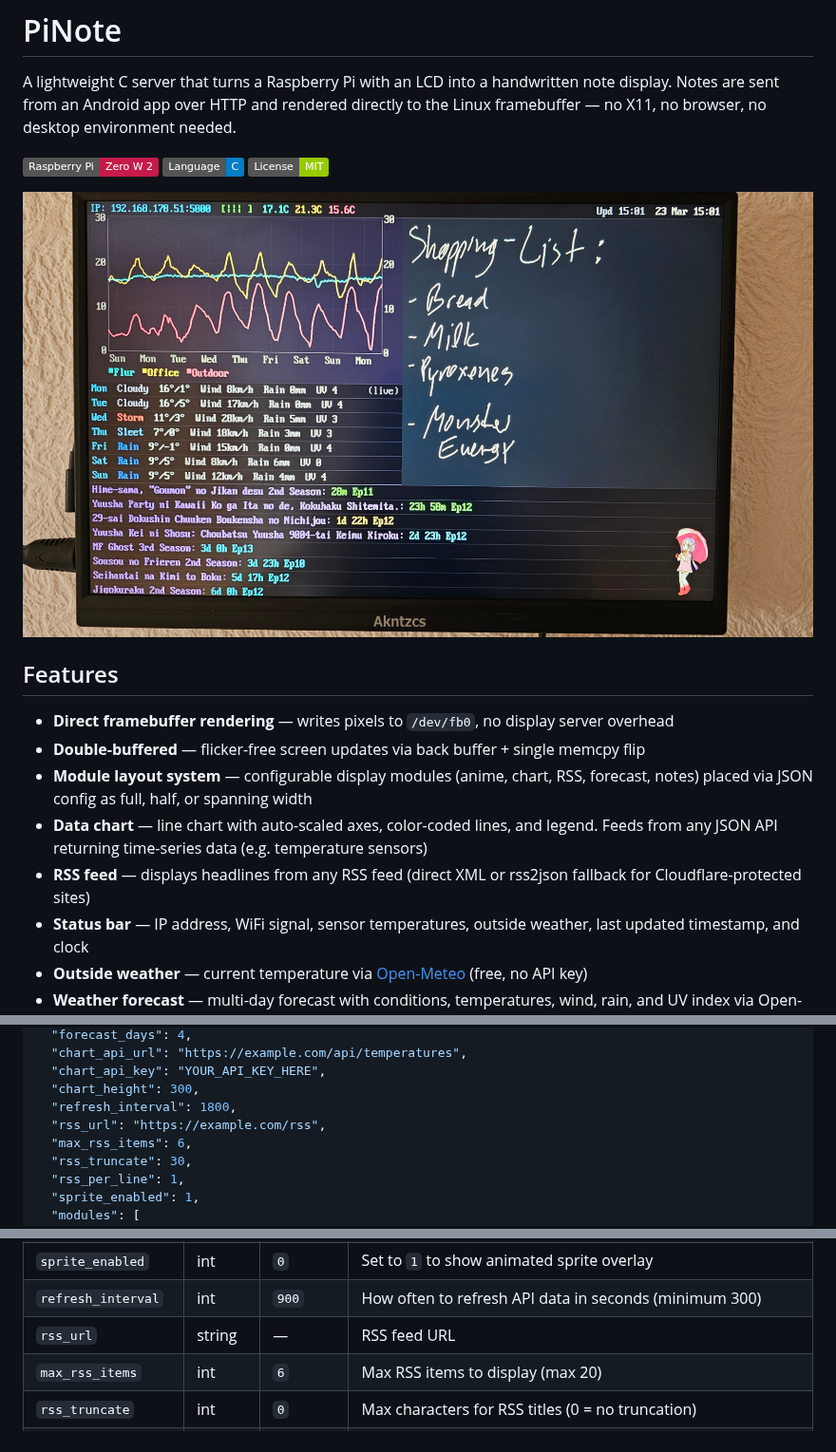
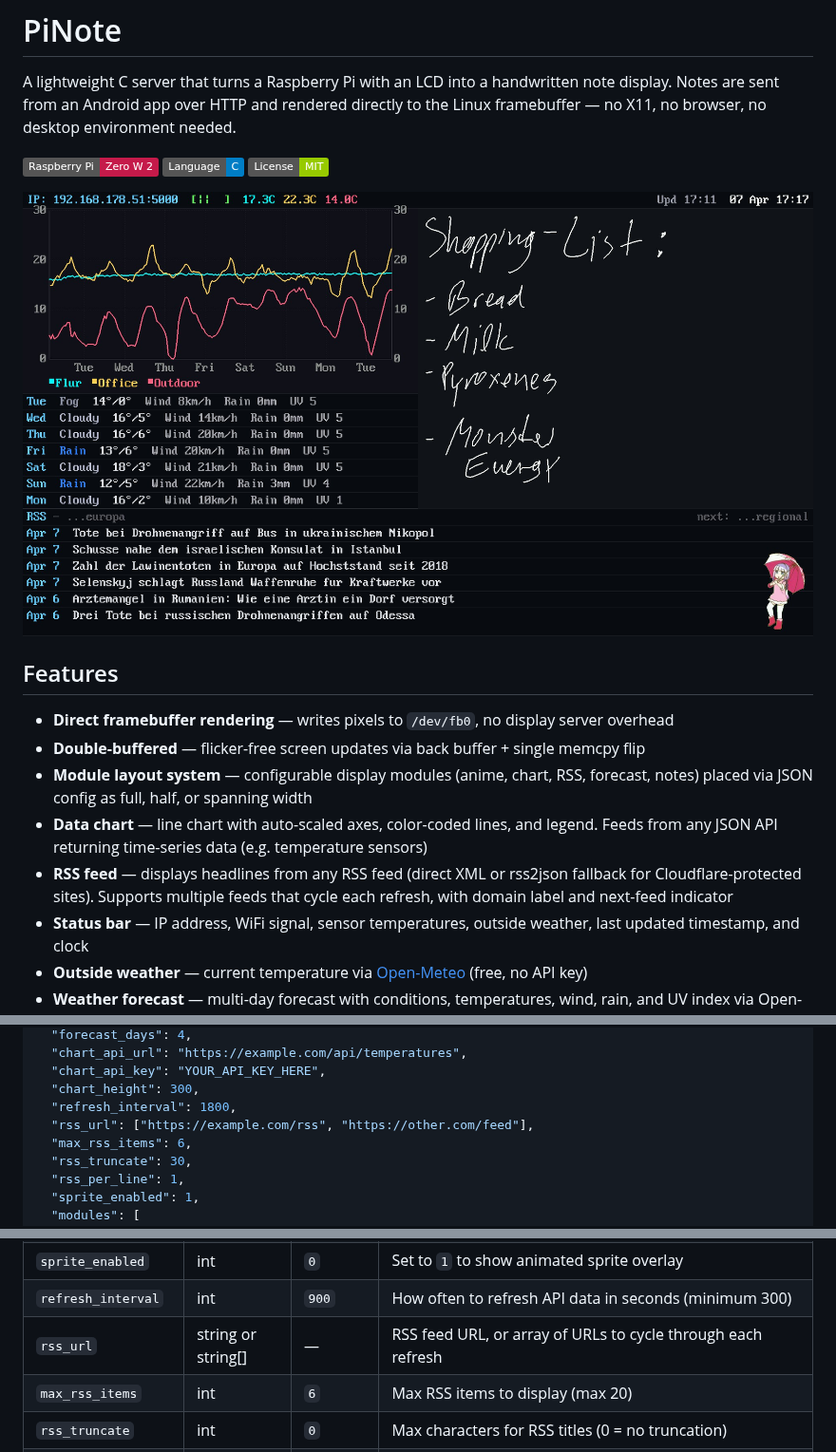
Before and after one commit to Awesmoe/pinote, a Markdown page: README.md, 3 parts joined by grey strips. Shown at 95% size. GitHub-like rendering; pictures changed too: photo2.jpg; badges without logos.

Commit message:
v11 - Thread-safe refresh, multiple RSS feeds, anime resilience, reliability fixes
Co-Authored-By: Claude Opus 4.6 <noreply@anthropic.com>

```diff
--- a/README.md
+++ b/README.md
@@ -14,7 +14,7 @@ A lightweight C server that turns a Raspberry Pi with an LCD into a handwritten
 - **Double-buffered** — flicker-free screen updates via back buffer + single memcpy flip
 - **Module layout system** — configurable display modules (anime, chart, RSS, forecast, notes) placed via JSON config as full, half, or spanning width
 - **Data chart** — line chart with auto-scaled axes, color-coded lines, and legend. Feeds from any JSON API returning time-series data (e.g. temperature sensors)
-- **RSS feed** — displays headlines from any RSS feed (direct XML or rss2json fallback for Cloudflare-protected sites)
+- **RSS feed** — displays headlines from any RSS feed (direct XML or rss2json fallback for Cloudflare-protected sites). Supports multiple feeds that cycle each refresh, with domain label and next-feed indicator
 - **Status bar** — IP address, WiFi signal, sensor temperatures, outside weather, last updated timestamp, and clock
 - **Outside weather** — current temperature via [Open-Meteo](https://open-meteo.com/) (free, no API key)
 - **Weather forecast** — multi-day forecast with conditions, temperatures, wind, rain, and UV index via Open-Meteo. Configurable 1-7 days, adapts to full or half width
@@ -114,7 +114,7 @@ Create a `pinote_config.json` in the same directory as the server:
   "chart_api_key": "YOUR_API_KEY_HERE",
   "chart_height": 300,
   "refresh_interval": 1800,
-  "rss_url": "https://example.com/rss",
+  "rss_url": ["https://example.com/rss", "https://other.com/feed"],
   "max_rss_items": 6,
   "rss_truncate": 30,
   "rss_per_line": 1,
@@ -150,7 +150,7 @@ All fields are optional. The server runs fine without a config file — you just
 | `forecast_days` | int | `3` | Number of forecast days to show (1-7, 0 to disable) |
 | `sprite_enabled` | int | `0` | Set to `1` to show animated sprite overlay |
 | `refresh_interval` | int | `900` | How often to refresh API data in seconds (minimum 300) |
-| `rss_url` | string | — | RSS feed URL |
+| `rss_url` | string or string[] | — | RSS feed URL, or array of URLs to cycle through each refresh |
 | `max_rss_items` | int | `6` | Max RSS items to display (max 20) |
 | `rss_truncate` | int | `0` | Max characters for RSS titles (0 = no truncation) |
 | `rss_per_line` | int | `1` | RSS items per row (1 or 2) |
```
Also changed, not shown: other parts of README.md (+2 -2 lines), photo.jpg, 7 other files.
